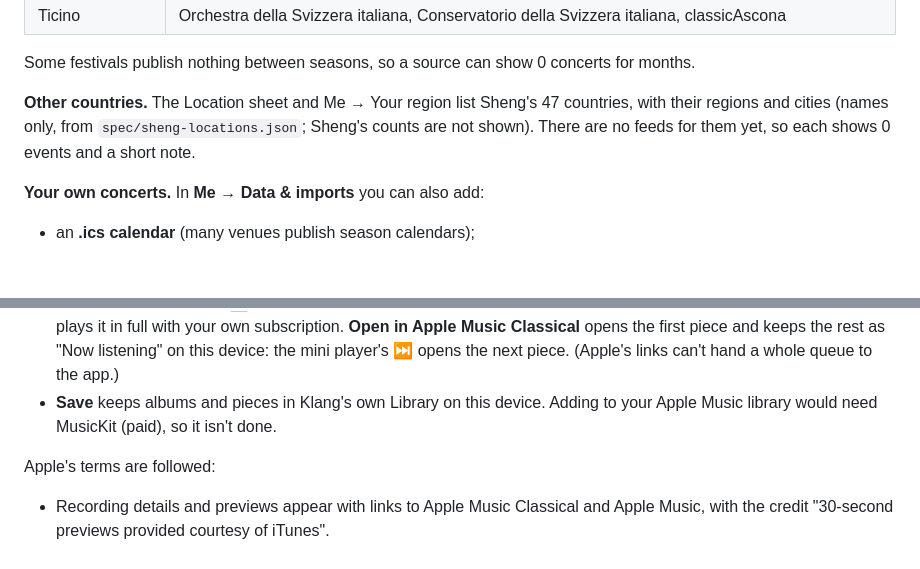
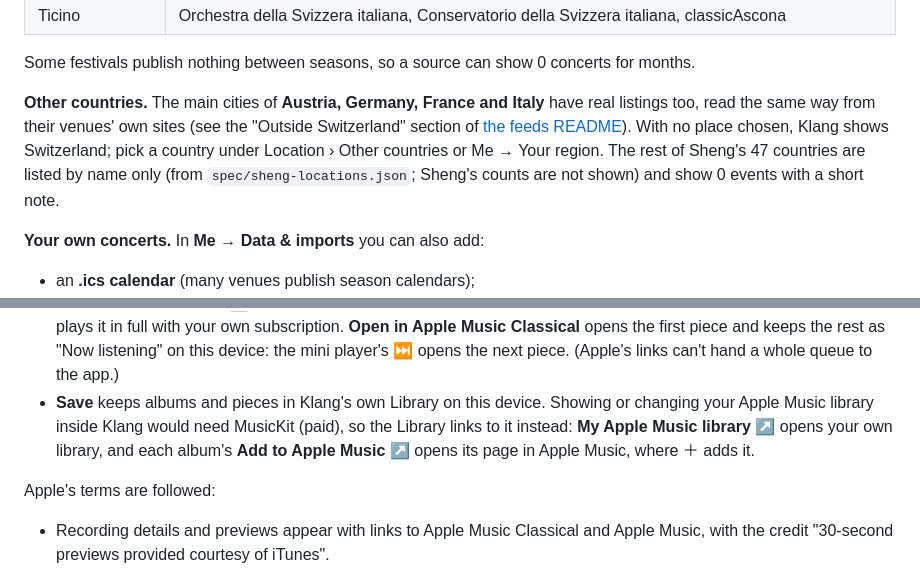
Before and after one commit to lyl0316/klang, a Markdown page: README.md, 2 parts joined by grey strips. Rendered like a GitHub page; blank space fills up the shorter version.

```diff
--- a/README.md
+++ b/README.md
@@ -100,7 +100,7 @@ The sources (`python3 tools/feeds/build.py --list`), by region. ★ = the organi
 
 Some festivals publish nothing between seasons, so a source can show 0 concerts for months.
 
-**Other countries.** The Location sheet and Me → Your region list Sheng's 47 countries, with their regions and cities (names only, from `spec/sheng-locations.json`; Sheng's counts are not shown). There are no feeds for them yet, so each shows 0 events and a short note.
+**Other countries.** The main cities of **Austria, Germany, France and Italy** have real listings too, read the same way from their venues' own sites (see the "Outside Switzerland" section of [the feeds README](tools/feeds/README.md)). With no place chosen, Klang shows Switzerland; pick a country under Location › Other countries or Me → Your region. The rest of Sheng's 47 countries are listed by name only (from `spec/sheng-locations.json`; Sheng's counts are not shown) and show 0 events with a short note.
 
 **Your own concerts.** In **Me → Data & imports** you can also add:
 - an **.ics calendar** (many venues publish season calendars);
@@ -153,7 +153,7 @@ These are the access options that were checked (October 2026):
 How listening works, the free way:
 - **▶ Preview** plays Apple's 30-second preview clips inside Klang: tap again to pause; the mini player shows the time left and ⏭. Play all previews a whole programme, album or playlist in order. The clips stream from Apple and are never downloaded or cached.
 - **Apple Music Classical ↗** opens the same recording at that piece in Apple Music Classical (or Apple Music), which plays it in full with your own subscription. **Open in Apple Music Classical** opens the first piece and keeps the rest as "Now listening" on this device: the mini player's ⏭ opens the next piece. (Apple's links can't hand a whole queue to the app.)
-- **Save** keeps albums and pieces in Klang's own Library on this device. Adding to your Apple Music library would need MusicKit (paid), so it isn't done.
+- **Save** keeps albums and pieces in Klang's own Library on this device. Showing or changing your Apple Music library inside Klang would need MusicKit (paid), so the Library links to it instead: **My Apple Music library ↗** opens your own library, and each album's **Add to Apple Music ↗** opens its page in Apple Music, where ＋ adds it.
 
 Apple's terms are followed:
 - Recording details and previews appear with links to Apple Music Classical and Apple Music, with the credit "30-second previews provided courtesy of iTunes".
```
Also changed, not shown: other parts of README.md (+4 -4 lines), CLAUDE.md (added, +235 -0 lines).
